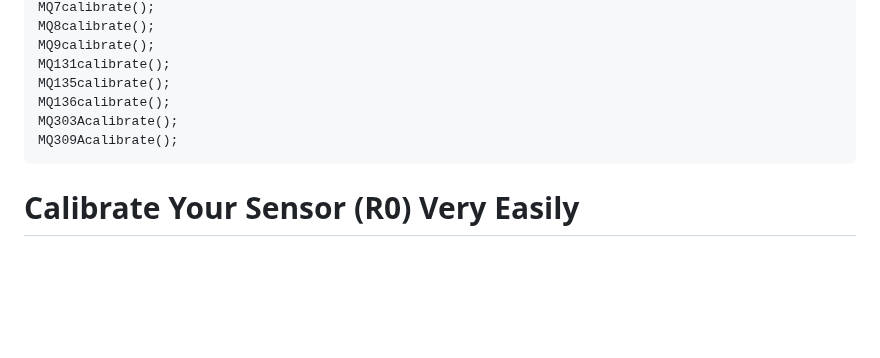
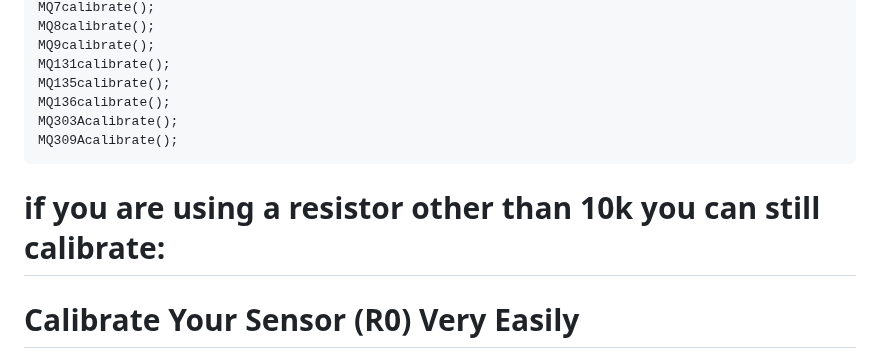
Before and after one commit to abcdaaaaaaaaa/MQSpaceData.h, a Markdown page: README.md, the part around the change. GitHub-like rendering; blank space fills up the shorter version.

````diff
--- a/README.md
+++ b/README.md
@@ -132,6 +132,7 @@ MQ136calibrate();
 MQ303Acalibrate();
 MQ309Acalibrate();
 ```
+# if you are using a resistor other than 10k you can still calibrate:
 # Calibrate Your Sensor (R0) Very Easily
 [MQ-2, MQ-3, MQ-4, MQ-5, MQ-6, MQ-7, MQ-8, MQ-9, MQ-131, MQ-135, MQ-136, MQ-303A, MQ-309A]
 Calibrating is now easy with the MQSpaceData library:
````
